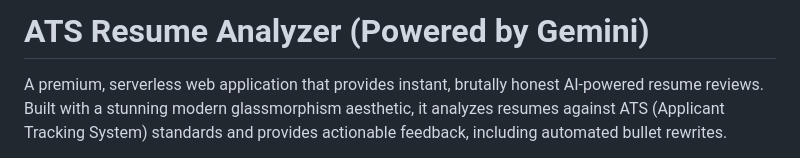
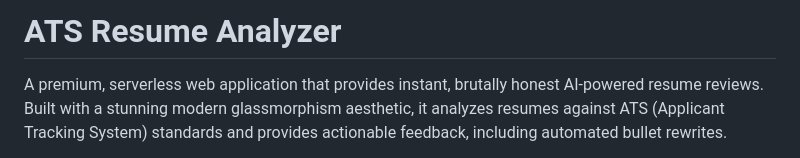
Before and after one commit to Kishor-git22/ats-resume-analyzer, a Markdown page: README.md, the part around the change. Drawn GitHub-style.

```diff
--- a/README.md
+++ b/README.md
@@ -1,4 +1,4 @@
-# ATS Resume Analyzer (Powered by Gemini)
+# ATS Resume Analyzer
 
 A premium, serverless web application that provides instant, brutally honest AI-powered resume reviews. Built with a stunning modern glassmorphism aesthetic, it analyzes resumes against ATS (Applicant Tracking System) standards and provides actionable feedback, including automated bullet rewrites.
 
```
